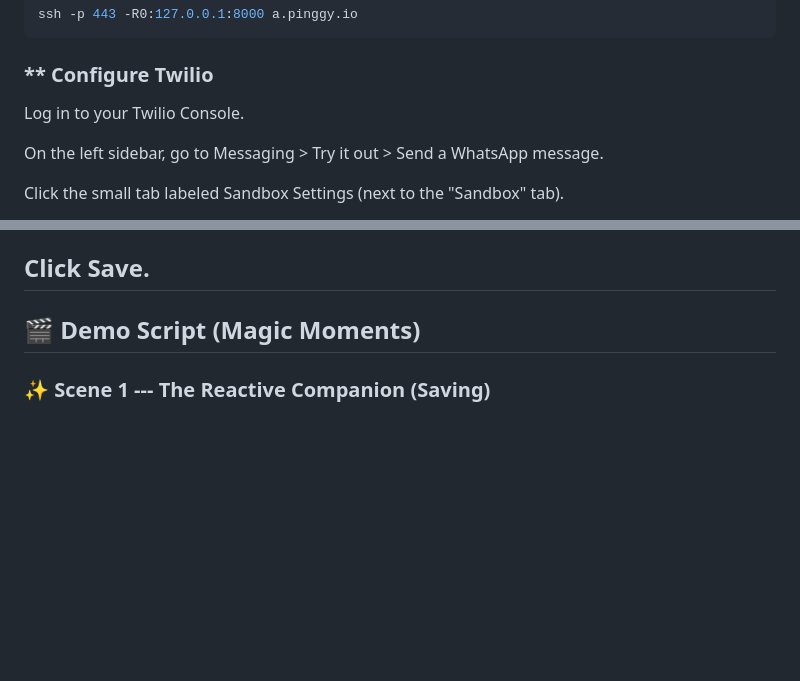
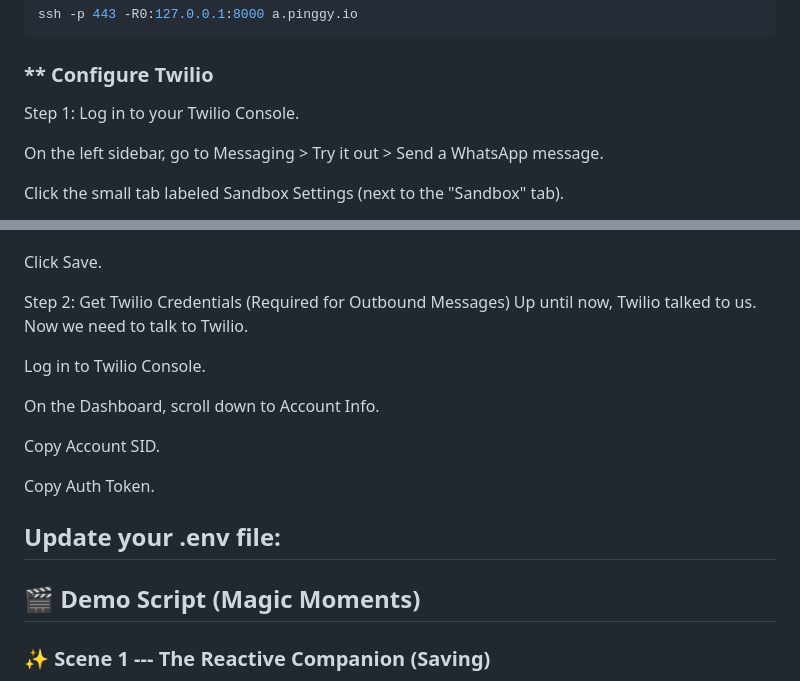
Before and after one commit to faizala33/muneem_ji_finanace_sim, a Markdown page: README.md, 2 parts joined by grey strips. Rendered like a GitHub page; blank space fills up the shorter version.

Commit message:
Enhance Twilio configuration instructions in README
Added step-by-step instructions for configuring Twilio and obtaining credentials.

```diff
--- a/README.md
+++ b/README.md
@@ -143,7 +143,7 @@ ssh -p 443 -R0:127.0.0.1:8000 a.pinggy.io
 
 
 ### ** Configure Twilio
-Log in to your Twilio Console.
+Step 1: Log in to your Twilio Console.
 
 On the left sidebar, go to Messaging > Try it out > Send a WhatsApp message.
 
@@ -162,6 +162,19 @@ Paste your Pinggy URL into that box.
 Change the request method to HTTP POST.
 
 Click Save.
+
+Step 2: Get Twilio Credentials (Required for Outbound Messages)
+Up until now, Twilio talked to us. Now we need to talk to Twilio.
+
+Log in to Twilio Console.
+
+On the Dashboard, scroll down to Account Info.
+
+Copy Account SID.
+
+Copy Auth Token.
+
+Update your .env file:
 ---
 
 ## 🎬 **Demo Script (Magic Moments)**
```
